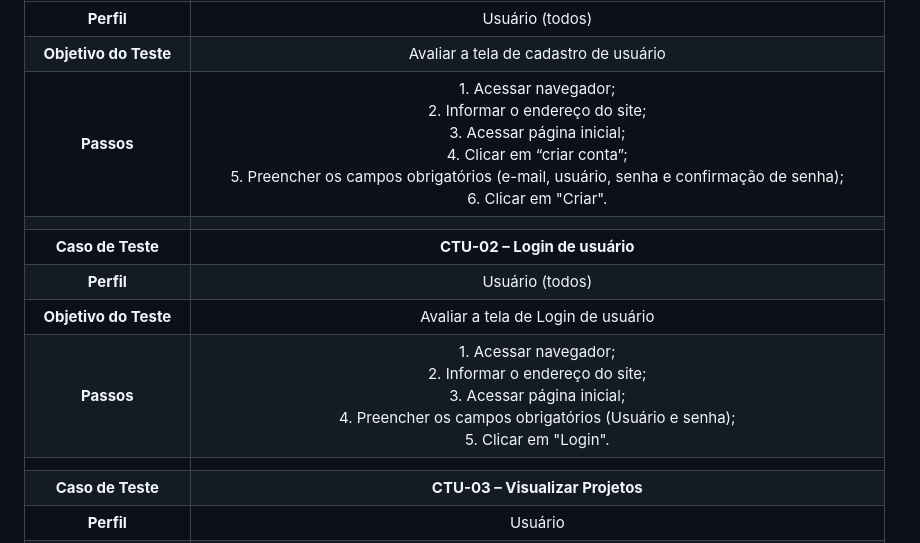
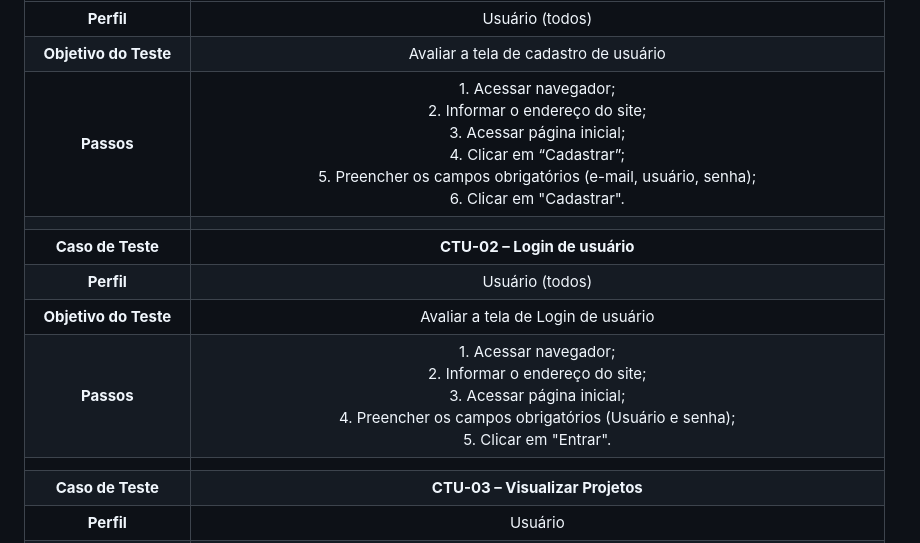
Before and after one commit to ICEI-PUC-Minas-PMV-ADS/pmv-ads-2023-2-e2-proj-int-t5-seiton, a Markdown page: docs/10-Plano de Testes de Usabilidade.md, the part around the change. Drawn GitHub-style.

```diff
--- a/docs/10-Plano de Testes de Usabilidade.md
+++ b/docs/10-Plano de Testes de Usabilidade.md
@@ -58,12 +58,12 @@ Segue o roteiro das tarefas de teste
 |:---:	|:---:	|
 | **Perfil** 	| Usuário (todos)	|
 | **Objetivo do Teste** 	| Avaliar a tela de cadastro de usuário 	|
-| **Passos** 	| 1. Acessar navegador;<br>2. Informar o endereço do site;<br>3. Acessar página inicial;<br>4. Clicar em “criar conta”;<br>5. Preencher os campos obrigatórios (e-mail, usuário, senha e confirmação de senha);<br>6. Clicar em "Criar". 	|
+| **Passos** 	| 1. Acessar navegador;<br>2. Informar o endereço do site;<br>3. Acessar página inicial;<br>4. Clicar em “Cadastrar”;<br>5. Preencher os campos obrigatórios (e-mail, usuário, senha);<br>6. Clicar em "Cadastrar". 	|
 |  	|  	|
 | **Caso de Teste** 	| **CTU-02 – Login de usuário** 	|
 | **Perfil** 	| Usuário (todos) 	|
 | **Objetivo do Teste** 	| Avaliar a tela de Login de usuário 	|
-| **Passos** 	| 1. Acessar navegador;<br>2. Informar o endereço do site;<br>3. Acessar página inicial;<br>4. Preencher os campos obrigatórios (Usuário e senha);<br>5. Clicar em "Login". 	|
+| **Passos** 	| 1. Acessar navegador;<br>2. Informar o endereço do site;<br>3. Acessar página inicial;<br>4. Preencher os campos obrigatórios (Usuário e senha);<br>5. Clicar em "Entrar". 	|
 |  	|  	|
 | **Caso de Teste** 	| **CTU-03 – Visualizar Projetos** 	|
 | **Perfil** 	| Usuário 	|
```
